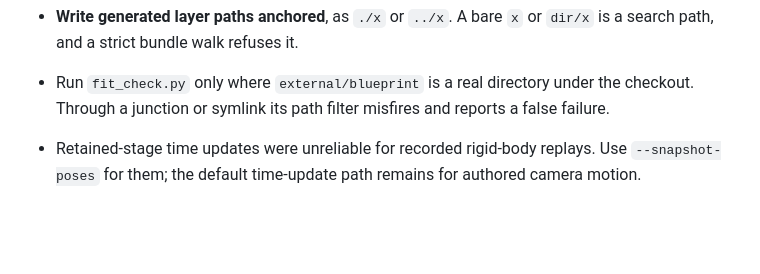
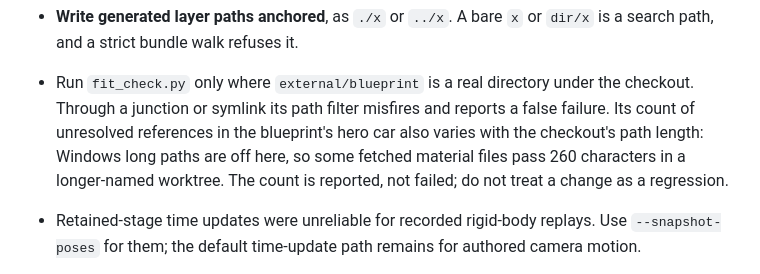
Before and after one commit to sushiHex/stagewright, a Markdown page: CLAUDE.md, the part around the change. Drawn GitHub-style; blank space fills up the shorter version.

Commit message:
Note why the fit report's unresolved count varies by checkout
Fetched blueprint material files pass the Windows path limit in a longer-named worktree.

```diff
--- a/CLAUDE.md
+++ b/CLAUDE.md
@@ -325,7 +325,10 @@ dependency, not a completed hall, loaded mechanism, structure or model-construct
 - **Write generated layer paths anchored**, as `./x` or `../x`. A bare `x` or `dir/x` is a search
   path, and a strict bundle walk refuses it.
 - Run `fit_check.py` only where `external/blueprint` is a real directory under the checkout. Through
-  a junction or symlink its path filter misfires and reports a false failure.
+  a junction or symlink its path filter misfires and reports a false failure. Its count of
+  unresolved references in the blueprint's hero car also varies with the checkout's path length:
+  Windows long paths are off here, so some fetched material files pass 260 characters in a
+  longer-named worktree. The count is reported, not failed; do not treat a change as a regression.
 - Retained-stage time updates were unreliable for recorded rigid-body replays. Use
   `--snapshot-poses` for them; the default time-update path remains for authored camera motion.
 - Windows, Python 3.13 (`python`, not `python3`). Use forward slashes in paths.
```
